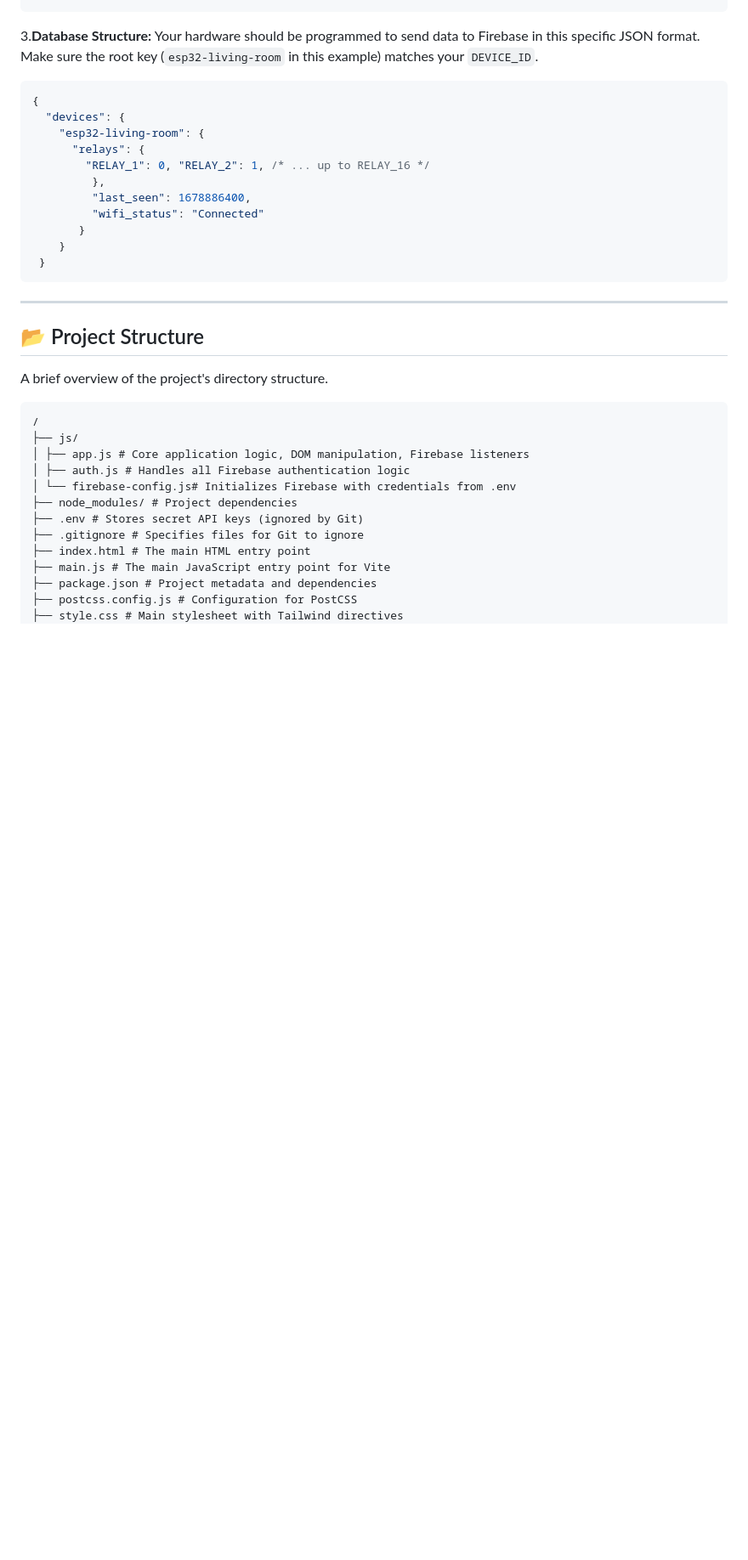
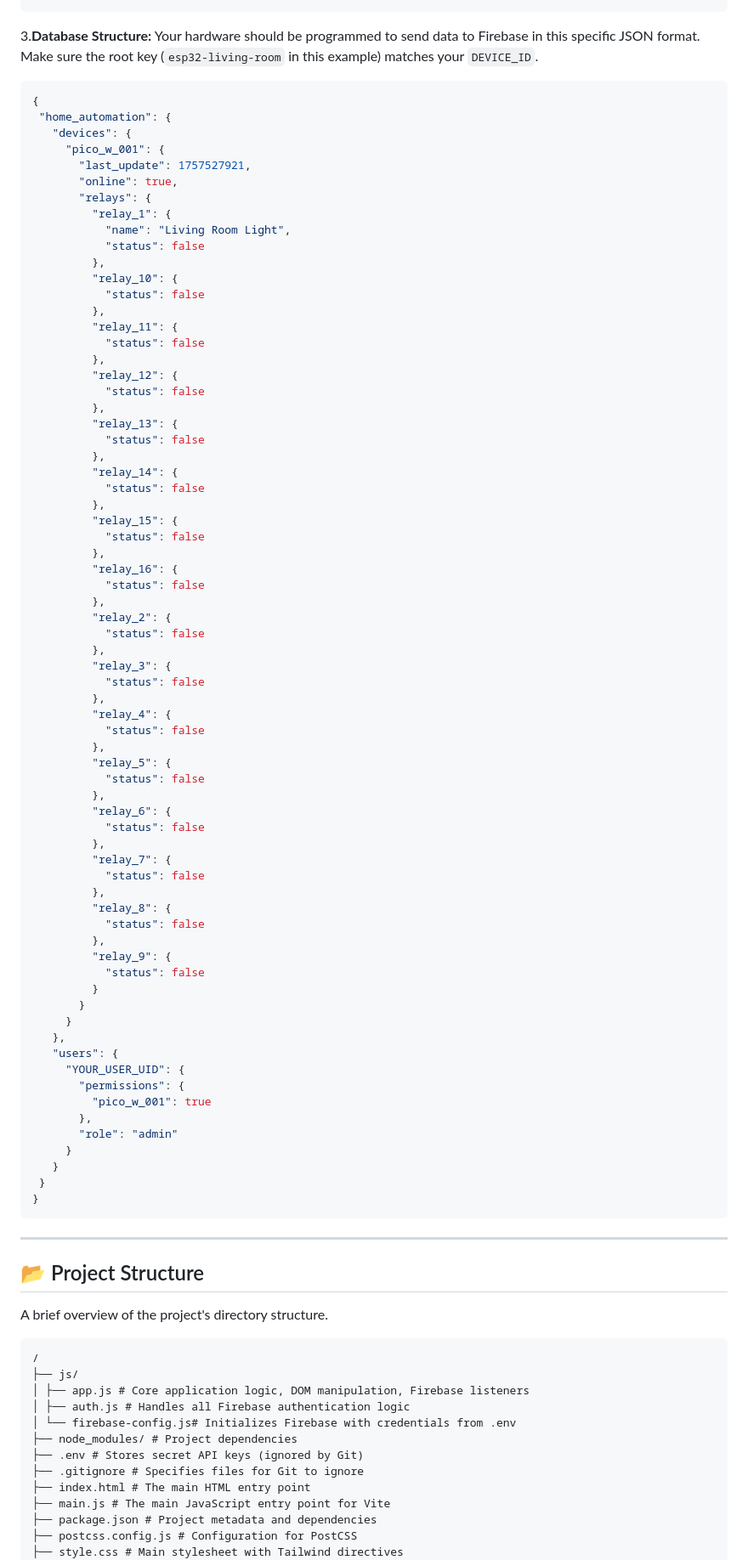
Before and after one commit to Jernish-FDO/Pico-W, a Markdown page: README.md, the part around the change. Shown: that part at 85% size. Rendered like a GitHub page; blank space fills up the shorter version.

````diff
--- a/README.md
+++ b/README.md
@@ -170,17 +170,75 @@ For the app to work, your Firebase project needs to be configured correctly.
   Your hardware should be programmed to send data to Firebase in this specific JSON format. Make sure the root key (`esp32-living-room` in this example) matches your `DEVICE_ID`.
 
  ```json
- {
-   "devices": {
-     "esp32-living-room": {
-       "relays": {
-         "RELAY_1": 0, "RELAY_2": 1, /* ... up to RELAY_16 */
+{
+  "home_automation": {
+    "devices": {
+      "pico_w_001": {
+        "last_update": 1757527921,
+        "online": true,
+        "relays": {
+          "relay_1": {
+            "name": "Living Room Light",
+            "status": false
           },
-          "last_seen": 1678886400,
-          "wifi_status": "Connected"
+          "relay_10": {
+            "status": false
+          },
+          "relay_11": {
+            "status": false
+          },
+          "relay_12": {
+            "status": false
+          },
+          "relay_13": {
+            "status": false
+          },
+          "relay_14": {
+            "status": false
+          },
+          "relay_15": {
+            "status": false
+          },
+          "relay_16": {
+            "status": false
+          },
+          "relay_2": {
+            "status": false
+          },
+          "relay_3": {
+            "status": false
+          },
+          "relay_4": {
+            "status": false
+          },
+          "relay_5": {
+            "status": false
+          },
+          "relay_6": {
+            "status": false
+          },
+          "relay_7": {
+            "status": false
+          },
+          "relay_8": {
+            "status": false
+          },
+          "relay_9": {
+            "status": false
+          }
         }
-     }
+      }
+    },
+    "users": {
+      "YOUR_USER_UID": {
+        "permissions": {
+          "pico_w_001": true
+        },
+        "role": "admin"
+      }
+    }
   }
+}
  ```
 
 ---
````
